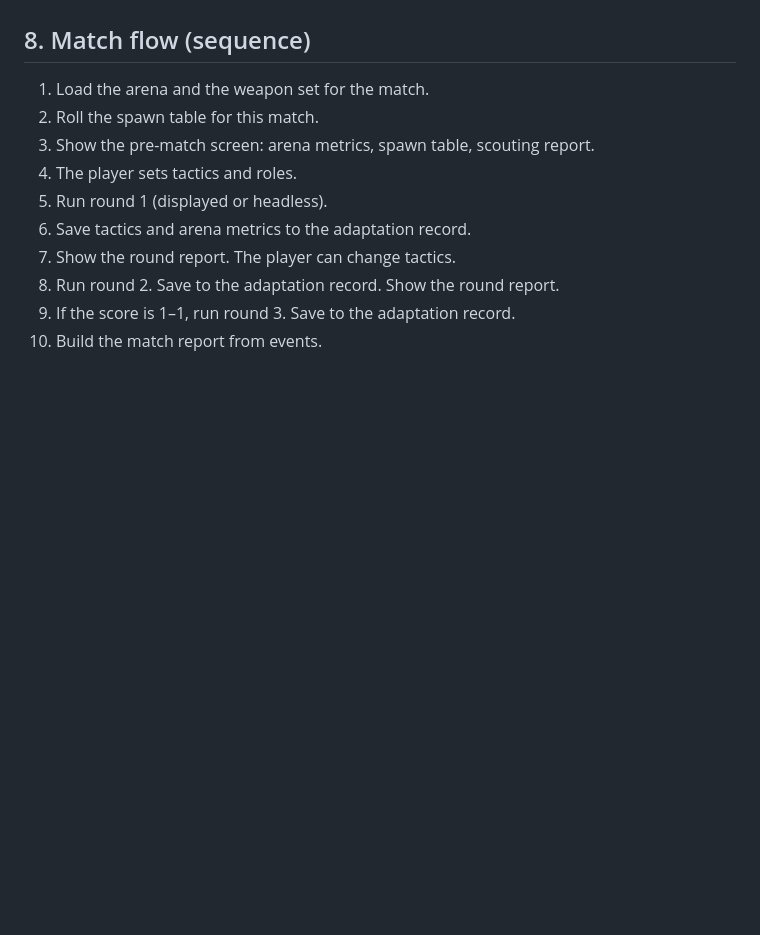
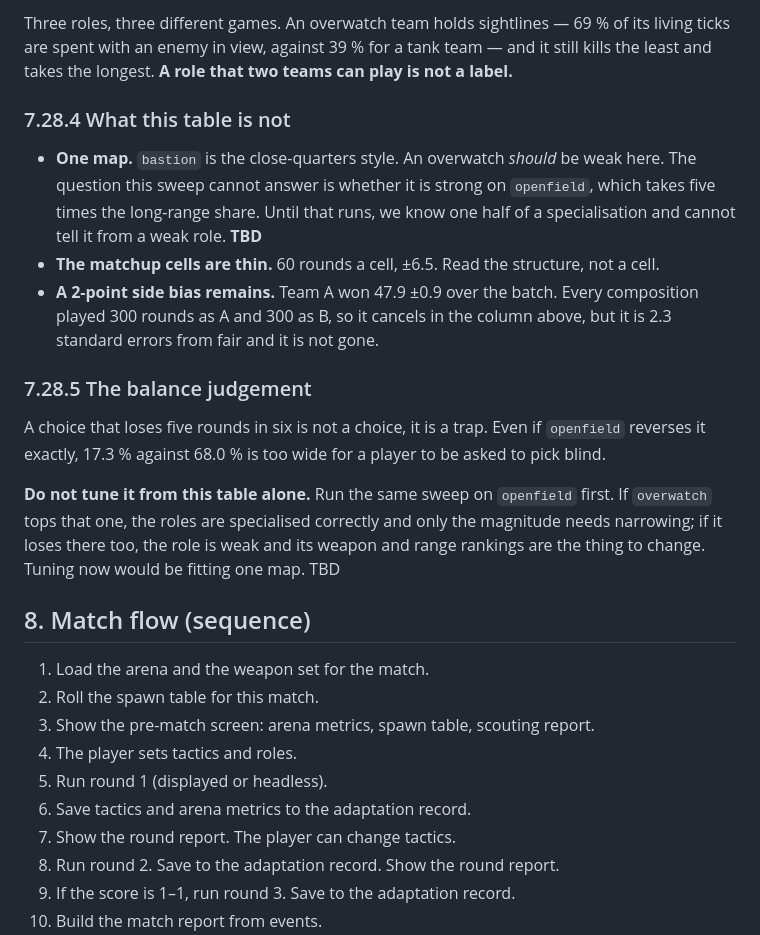
Before and after one commit to nelson-wee/ascii_tournament, a Markdown page: docs/dev-guide.md, the part around one of its changes. Drawn GitHub-style; blank space fills up the shorter version.

```diff
--- a/docs/dev-guide.md
+++ b/docs/dev-guide.md
@@ -3218,3 +3280,32 @@ counters of Section 7.22, so one option replaced two.
+Three roles, three different games. An overwatch team holds sightlines — 69 %
+of its living ticks are spent with an enemy in view, against 39 % for a tank
+team — and it still kills the least and takes the longest. **A role that two
+teams can play is not a label.**
+
+### 7.28.4 What this table is not
+
+- **One map.** `bastion` is the close-quarters style. An overwatch *should* be
+  weak here. The question this sweep cannot answer is whether it is strong on
+  `openfield`, which takes five times the long-range share. Until that runs, we
+  know one half of a specialisation and cannot tell it from a weak role. **TBD**
+- **The matchup cells are thin.** 60 rounds a cell, ±6.5. Read the structure,
+  not a cell.
+- **A 2-point side bias remains.** Team A won 47.9 ±0.9 over the batch. Every
+  composition played 300 rounds as A and 300 as B, so it cancels in the column
+  above, but it is 2.3 standard errors from fair and it is not gone.
+
+### 7.28.5 The balance judgement
+
+A choice that loses five rounds in six is not a choice, it is a trap. Even if
+`openfield` reverses it exactly, 17.3 % against 68.0 % is too wide for a player
+to be asked to pick blind.
+
+**Do not tune it from this table alone.** Run the same sweep on `openfield`
+first. If `overwatch` tops that one, the roles are specialised correctly and
+only the magnitude needs narrowing; if it loses there too, the role is weak and
+its weapon and range rankings are the thing to change. Tuning now would be
+fitting one map. TBD
+
 ## 8. Match flow (sequence)
 
 1. Load the arena and the weapon set for the match.
```
Also changed, not shown: other parts of docs/dev-guide.md (+62 -0 lines).
